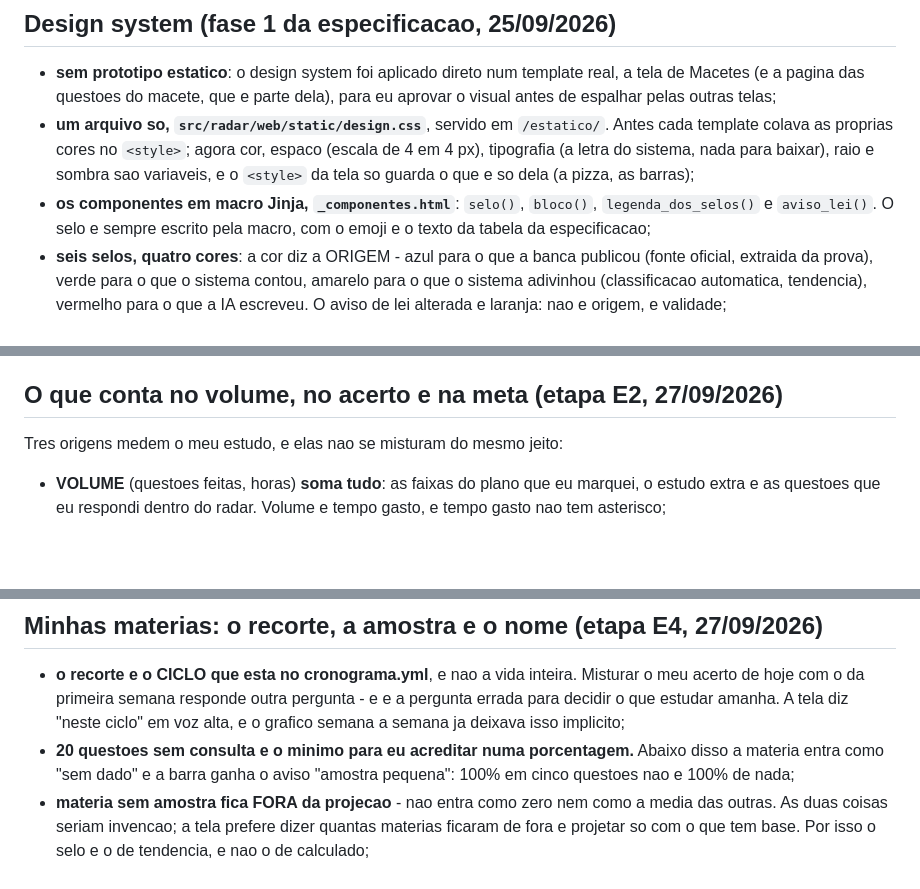
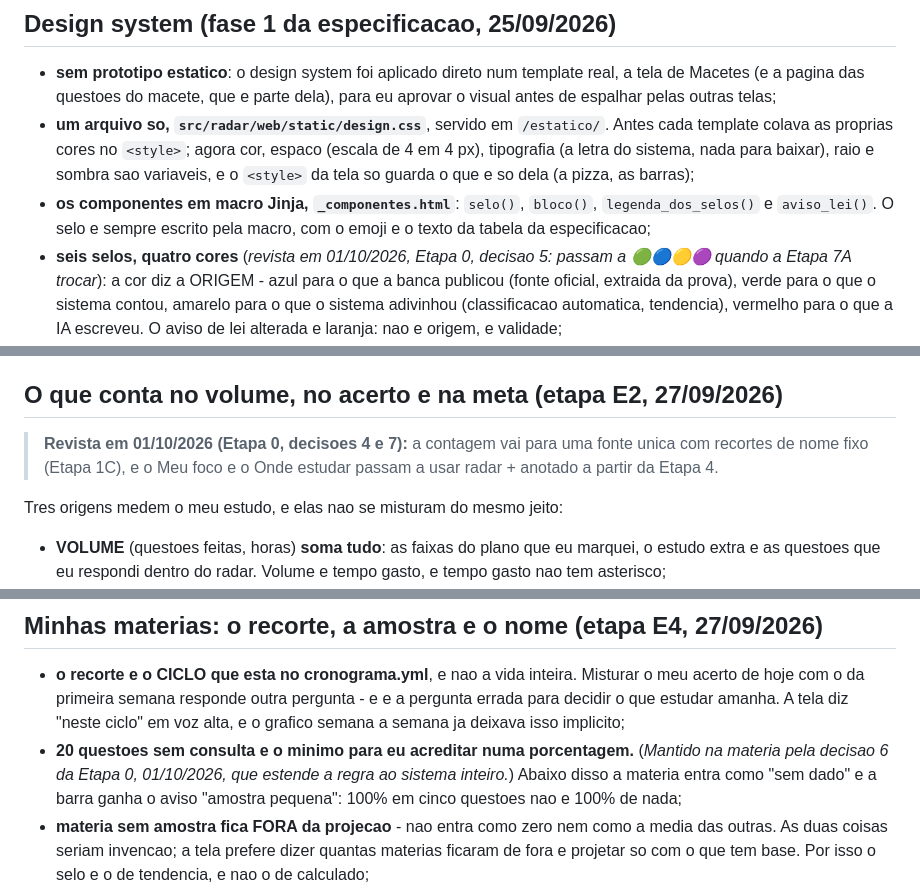
Before and after one commit to Gabrielrosasilva/Projeto-Concurso, a Markdown page: docs/decisoes.md, 3 parts joined by grey strips. Rendered like a GitHub page; blank space fills up the shorter version.

```diff
--- a/docs/decisoes.md
+++ b/docs/decisoes.md
@@ -1293,7 +1293,8 @@ mais vale na prova.
 - **os componentes em macro Jinja, `_componentes.html`**: `selo()`, `bloco()`,
   `legenda_dos_selos()` e `aviso_lei()`. O selo e sempre escrito pela macro,
   com o emoji e o texto da tabela da especificacao;
-- **seis selos, quatro cores**: a cor diz a ORIGEM - azul para o que a banca
+- **seis selos, quatro cores** (*revista em 01/10/2026, Etapa 0, decisao 5:
+  passam a 🟢🔵🟡🟣 quando a Etapa 7A trocar*): a cor diz a ORIGEM - azul para o que a banca
   publicou (fonte oficial, extraida da prova), verde para o que o sistema
   contou, amarelo para o que o sistema adivinhou (classificacao automatica,
   tendencia), vermelho para o que a IA escreveu. O aviso de lei alterada e
@@ -2023,6 +2028,10 @@ O resto veio junto:
   errei ontem manda mais que o costume da banca.
 ## O que conta no volume, no acerto e na meta (etapa E2, 27/09/2026)
 
+> **Revista em 01/10/2026 (Etapa 0, decisoes 4 e 7):** a contagem vai para uma
+> fonte unica com recortes de nome fixo (Etapa 1C), e o Meu foco e o Onde
+> estudar passam a usar radar + anotado a partir da Etapa 4.
+
 Tres origens medem o meu estudo, e elas nao se misturam do mesmo jeito:
 
 - **VOLUME** (questoes feitas, horas) **soma tudo**: as faixas do plano que eu
@@ -2124,6 +2133,8 @@ O resto do que decidi aqui:
   diz "neste ciclo" em voz alta, e o grafico semana a semana ja deixava isso
   implicito;
 - **20 questoes sem consulta e o minimo para eu acreditar numa porcentagem.**
+  (*Mantido na materia pela decisao 6 da Etapa 0, 01/10/2026, que estende a
+  regra ao sistema inteiro.*)
   Abaixo disso a materia entra como "sem dado" e a barra ganha o aviso "amostra
   pequena": 100% em cinco questoes nao e 100% de nada;
 - **materia sem amostra fica FORA da projecao** - nao entra como zero nem como
```
Also changed, not shown: other parts of docs/decisoes.md (+65 -0 lines), CLAUDE.md (+2 -1 lines), docs/roteiro.md (+1 -1 lines).
